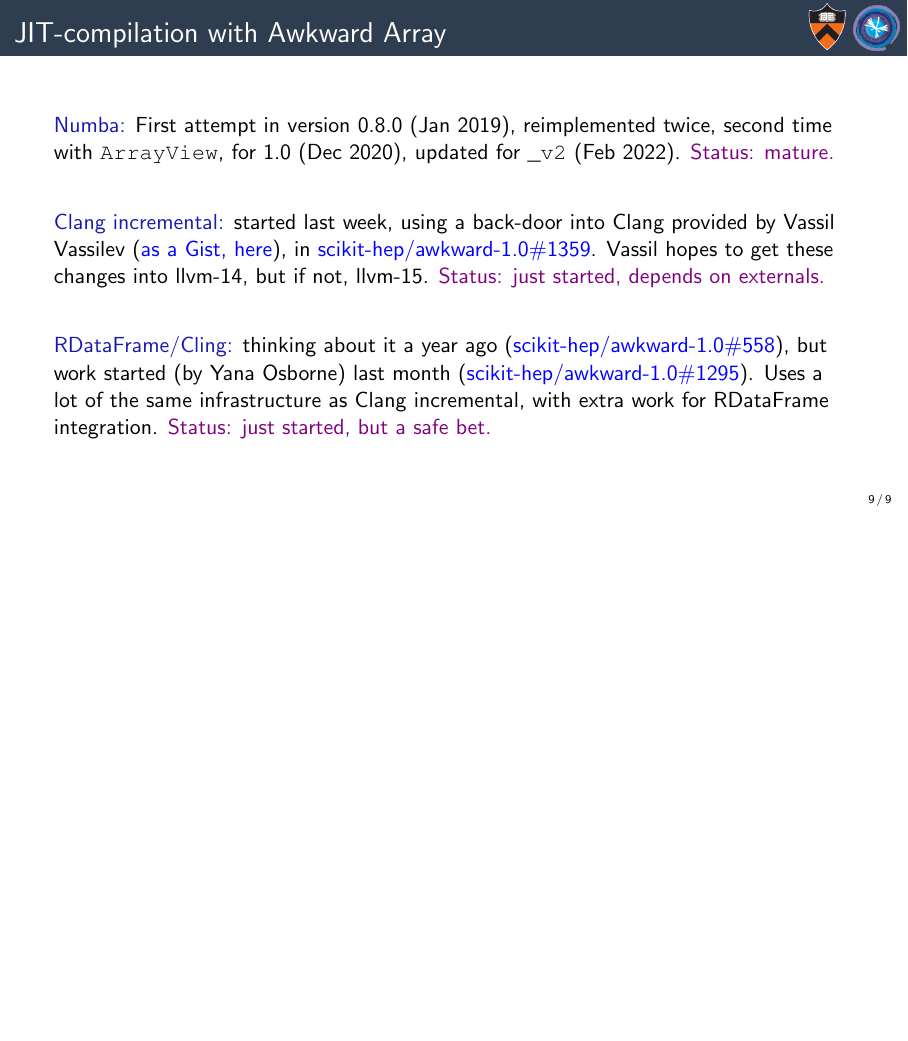
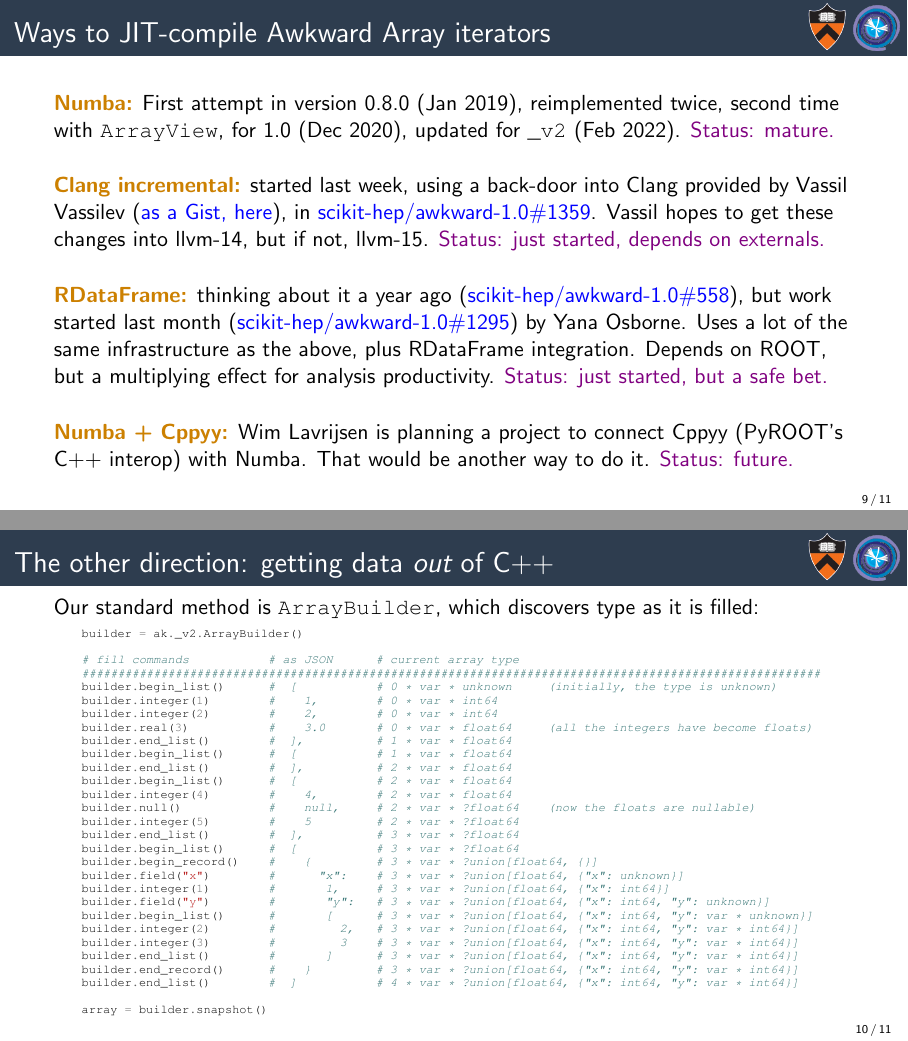
Before and after one commit to jpivarski-talks/2022-03-18-awkward-cpp-for-atlas, LaTeX slides (main.tex): page 20 of 20 before the commit and pages 23 and 24 of 28 after it, the two joined at a grey line, the shorter picture padded with empty space. Compiled offline with pdfLaTeX.

Commit message:
Writing.

```diff
--- a/main.tex
+++ b/main.tex
@@ -225,13 +225,68 @@
 \uncover<5->{Record-at-a-time iteration is {\it only} efficient with a JIT-compiler.}
 \end{frame}
 
-\begin{frame}{JIT-compilation with Awkward Array}
+\begin{frame}{Ways to JIT-compile Awkward Array iterators}
 \vspace{0.5 cm}
-\textcolor{darkblue}{Numba:} First attempt in version 0.8.0~(Jan~2019), reimplemented twice, second time with \mintinline{c++}{ArrayView}, for 1.0~(Dec~2020), updated for \mintinline{python}{_v2}~(Feb~2022). \textcolor{violet}{Status: mature.}
+\textcolor{darkorange}{\bf Numba:} First attempt in version 0.8.0~(Jan~2019), reimplemented twice, second time with \mintinline{c++}{ArrayView}, for 1.0~(Dec~2020), updated for \mintinline{python}{_v2}~(Feb~2022). \textcolor{violet}{Status: mature.}
 
-\vspace{0.75 cm}
-\textcolor{darkblue}{Clang incremental:} started last week, using a back-door into Clang provided by Vassil Vassilev (\textcolor{blue}{\href{https://gist.github.com/jpivarski/aad015ac893a0d9cca6c6f42a90a9505}{as a Gist, here}}), in \textcolor{blue}{\href{https://github.com/scikit-hep/awkward-1.0/pull/1359}{scikit-hep/awkward-1.0\#1359}}. Vassil hopes to get these changes into llvm-14, but if not, llvm-15. \textcolor{violet}{Status: just started, depends on externals.}
+\vspace{0.5 cm}
+\uncover<2->{\textcolor{darkorange}{\bf Clang incremental:} started last week, using a back-door into Clang provided by Vassil Vassilev (\textcolor{blue}{\href{https://gist.github.com/jpivarski/aad015ac893a0d9cca6c6f42a90a9505}{as a Gist, here}}), in \textcolor{blue}{\href{https://github.com/scikit-hep/awkward-1.0/pull/1359}{scikit-hep/awkward-1.0\#1359}}. Vassil hopes to get these changes into llvm-14, but if not, llvm-15. \textcolor{violet}{Status: just started, depends on externals.}}
 
-\vspace{0.75 cm}
-\textcolor{darkblue}{RDataFrame/Cling:} thinking about it a year ago (\textcolor{blue}{\href{https://github.com/scikit-hep/awkward-1.0/issues/558}{scikit-hep/awkward-1.0\#558}}), but work started (by Yana Osborne) last month (\textcolor{blue}{\href{https://github.com/scikit-hep/awkward-1.0/pull/1295}{scikit-hep/awkward-1.0\#1295}}). Uses a lot of the same infrastructure as Clang incremental, with extra work for RDataFrame integration. \textcolor{violet}{Status: just started, but a safe bet.}
+\vspace{0.5 cm}
+\uncover<3->{\textcolor{darkorange}{\bf RDataFrame:} thinking about it a year ago (\textcolor{blue}{\href{https://github.com/scikit-hep/awkward-1.0/issues/558}{scikit-hep/awkward-1.0\#558}}), but work started last month (\textcolor{blue}{\href{https://github.com/scikit-hep/awkward-1.0/pull/1295}{scikit-hep/awkward-1.0\#1295}}) by Yana Osborne. Uses a lot of the same infrastructure as the above, plus RDataFrame integration. Depends on ROOT, but a multiplying effect for analysis productivity. \textcolor{violet}{Status: just started, but a safe bet.}}
 
+\vspace{0.5 cm}
+\uncover<4->{\textcolor{darkorange}{\bf Numba + Cppyy:} Wim Lavrijsen is planning a project to connect Cppyy (PyROOT's C++ interop) with Numba. That would be another way to do it. \textcolor{violet}{Status: future.}}
+\end{frame}
+
+\begin{frame}[fragile]{The other direction: getting data {\it out} of C++}
+\vspace{0.2 cm}
+Our standard method is \mintinline{c++}{ArrayBuilder}, which discovers type as it is filled:
+
+\tiny
+\vspace{-0.05 cm}
+\begin{columns}
+\column{0.93\linewidth}
+\begin{minted}{python}
+builder = ak._v2.ArrayBuilder()
+
+# fill commands           # as JSON      # current array type
+#######################################################################################################
+builder.begin_list()      #  [           # 0 * var * unknown     (initially, the type is unknown)
+builder.integer(1)        #    1,        # 0 * var * int64
+builder.integer(2)        #    2,        # 0 * var * int64
+builder.real(3)           #    3.0       # 0 * var * float64     (all the integers have become floats)
+builder.end_list()        #  ],          # 1 * var * float64
+builder.begin_list()      #  [           # 1 * var * float64
+builder.end_list()        #  ],          # 2 * var * float64
+builder.begin_list()      #  [           # 2 * var * float64
+builder.integer(4)        #    4,        # 2 * var * float64
+builder.null()            #    null,     # 2 * var * ?float64    (now the floats are nullable)
+builder.integer(5)        #    5         # 2 * var * ?float64
+builder.end_list()        #  ],          # 3 * var * ?float64
+builder.begin_list()      #  [           # 3 * var * ?float64
+builder.begin_record()    #    {         # 3 * var * ?union[float64, {}]
+builder.field("x")        #      "x":    # 3 * var * ?union[float64, {"x": unknown}]
+builder.integer(1)        #       1,     # 3 * var * ?union[float64, {"x": int64}]
+builder.field("y")        #       "y":   # 3 * var * ?union[float64, {"x": int64, "y": unknown}]
+builder.begin_list()      #       [      # 3 * var * ?union[float64, {"x": int64, "y": var * unknown}]
+builder.integer(2)        #         2,   # 3 * var * ?union[float64, {"x": int64, "y": var * int64}]
+builder.integer(3)        #         3    # 3 * var * ?union[float64, {"x": int64, "y": var * int64}]
+builder.end_list()        #       ]      # 3 * var * ?union[float64, {"x": int64, "y": var * int64}]
+builder.end_record()      #    }         # 3 * var * ?union[float64, {"x": int64, "y": var * int64}]
+builder.end_list()        #  ]           # 4 * var * ?union[float64, {"x": int64, "y": var * int64}]
+
+array = builder.snapshot()
+\end{minted}
+\end{columns}
+\end{frame}
+
+\begin{frame}{But type-discovery is a speedbump for statically typed data}
+\vspace{0.35 cm}
+\mintinline{c++}{ArrayBuilder} was created to turn Python objects and JSON into Awkward Arrays.
+
+\vspace{0.25 cm}
+If we know the type is \mintinline{c++}{std::vector<std::vector<float>>}, we can do better.
+
+\vspace{0.25 cm}
+\begin{enumerate}\setlength{\itemsep}{0.3 cm}
```
Also changed, not shown: main.tex (9 more changed lines).
